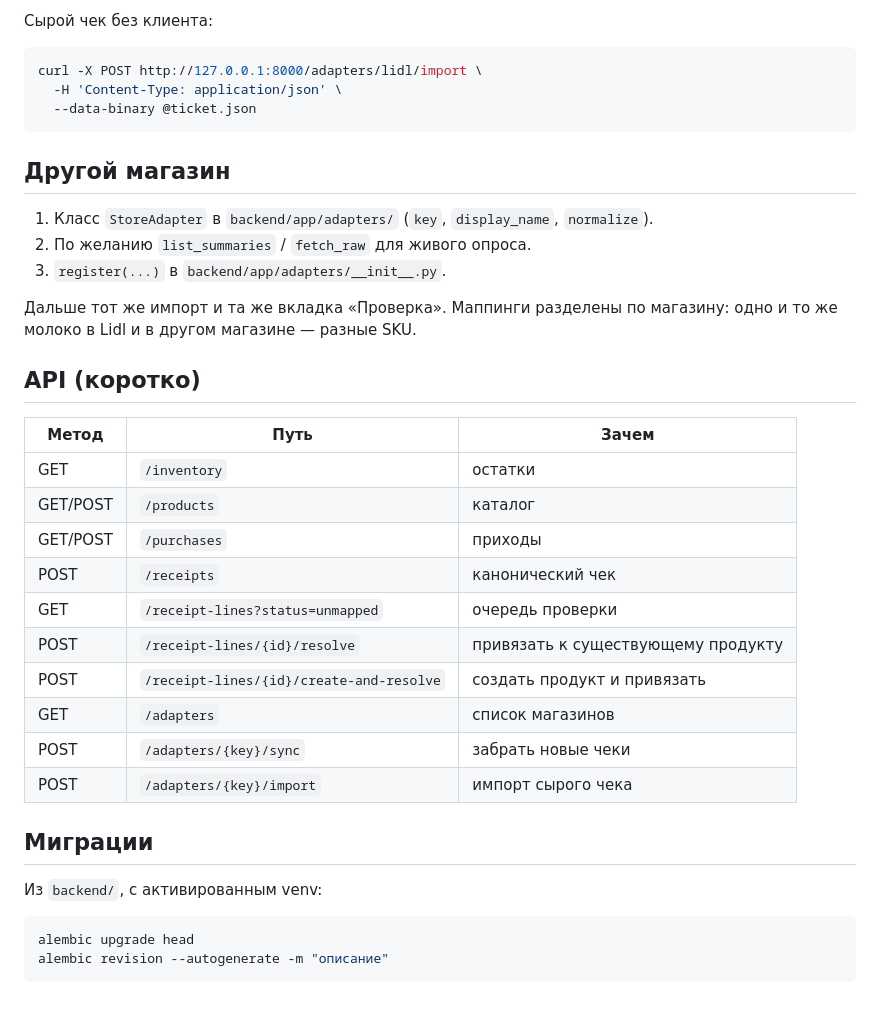
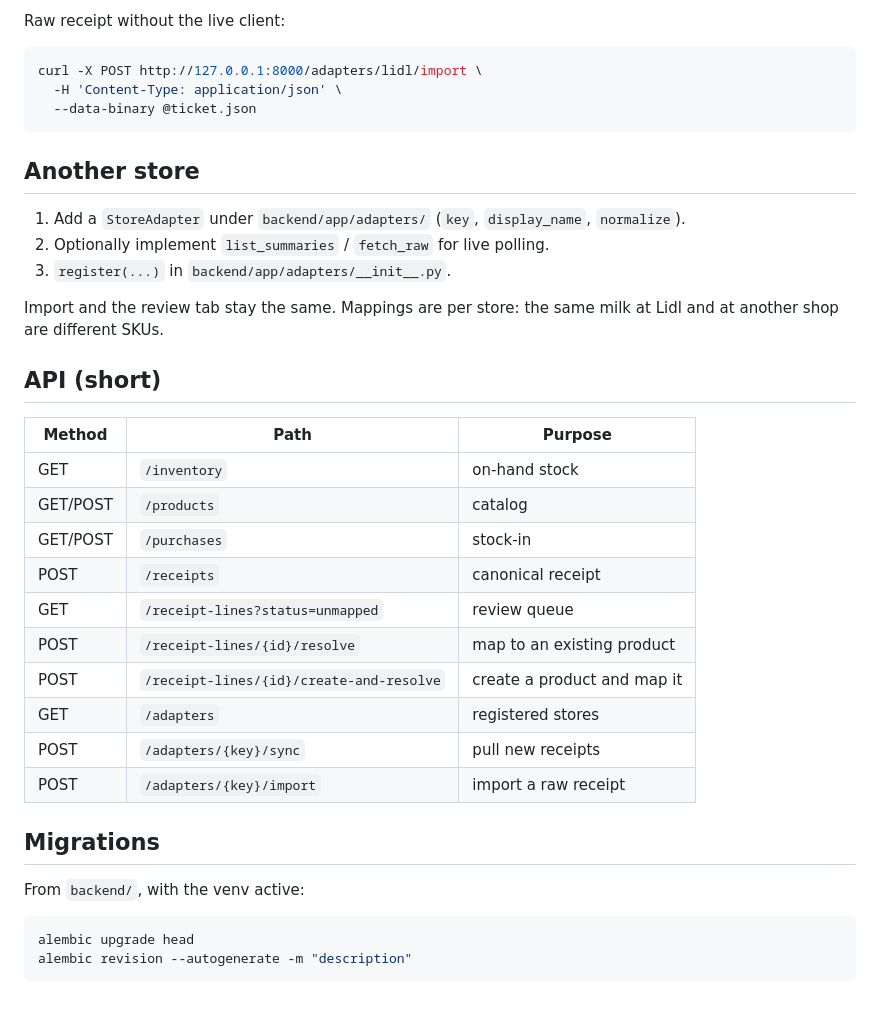
Before and after one commit to sk-u-ki/household-inventory, a Markdown page: README.md, the part around one of its changes. Drawn GitHub-style.

````diff
--- a/README.md
+++ b/README.md
@@ -86,5 +86,5 @@ curl -X POST http://127.0.0.1:8000/adapters/lidl/sync
 
-Сырой чек без клиента:
+Raw receipt without the live client:
 
 ```bash
 curl -X POST http://127.0.0.1:8000/adapters/lidl/import \
@@ -92,34 +92,34 @@ curl -X POST http://127.0.0.1:8000/adapters/lidl/import \
   --data-binary @ticket.json
 ```
 
-## Другой магазин
+## Another store
 
-1. Класс `StoreAdapter` в `backend/app/adapters/` (`key`, `display_name`, `normalize`).
-2. По желанию `list_summaries` / `fetch_raw` для живого опроса.
-3. `register(...)` в `backend/app/adapters/__init__.py`.
+1. Add a `StoreAdapter` under `backend/app/adapters/` (`key`, `display_name`, `normalize`).
+2. Optionally implement `list_summaries` / `fetch_raw` for live polling.
+3. `register(...)` in `backend/app/adapters/__init__.py`.
 
-Дальше тот же импорт и та же вкладка «Проверка». Маппинги разделены по магазину: одно и то же молоко в Lidl и в другом магазине — разные SKU.
+Import and the review tab stay the same. Mappings are per store: the same milk at Lidl and at another shop are different SKUs.
 
-## API (коротко)
+## API (short)
 
-| Метод | Путь | Зачем |
-|-------|------|--------|
-| GET | `/inventory` | остатки |
-| GET/POST | `/products` | каталог |
-| GET/POST | `/purchases` | приходы |
-| POST | `/receipts` | канонический чек |
-| GET | `/receipt-lines?status=unmapped` | очередь проверки |
-| POST | `/receipt-lines/{id}/resolve` | привязать к существующему продукту |
-| POST | `/receipt-lines/{id}/create-and-resolve` | создать продукт и привязать |
-| GET | `/adapters` | список магазинов |
-| POST | `/adapters/{key}/sync` | забрать новые чеки |
-| POST | `/adapters/{key}/import` | импорт сырого чека |
+| Method | Path | Purpose |
+|--------|------|---------|
+| GET | `/inventory` | on-hand stock |
+| GET/POST | `/products` | catalog |
+| GET/POST | `/purchases` | stock-in |
+| POST | `/receipts` | canonical receipt |
+| GET | `/receipt-lines?status=unmapped` | review queue |
+| POST | `/receipt-lines/{id}/resolve` | map to an existing product |
+| POST | `/receipt-lines/{id}/create-and-resolve` | create a product and map it |
+| GET | `/adapters` | registered stores |
+| POST | `/adapters/{key}/sync` | pull new receipts |
+| POST | `/adapters/{key}/import` | import a raw receipt |
 
-## Миграции
+## Migrations
 
-Из `backend/`, с активированным venv:
+From `backend/`, with the venv active:
 
 ```bash
 alembic upgrade head
-alembic revision --autogenerate -m "описание"
+alembic revision --autogenerate -m "description"
 ```
````
Also changed, not shown: other parts of README.md (+35 -35 lines).
